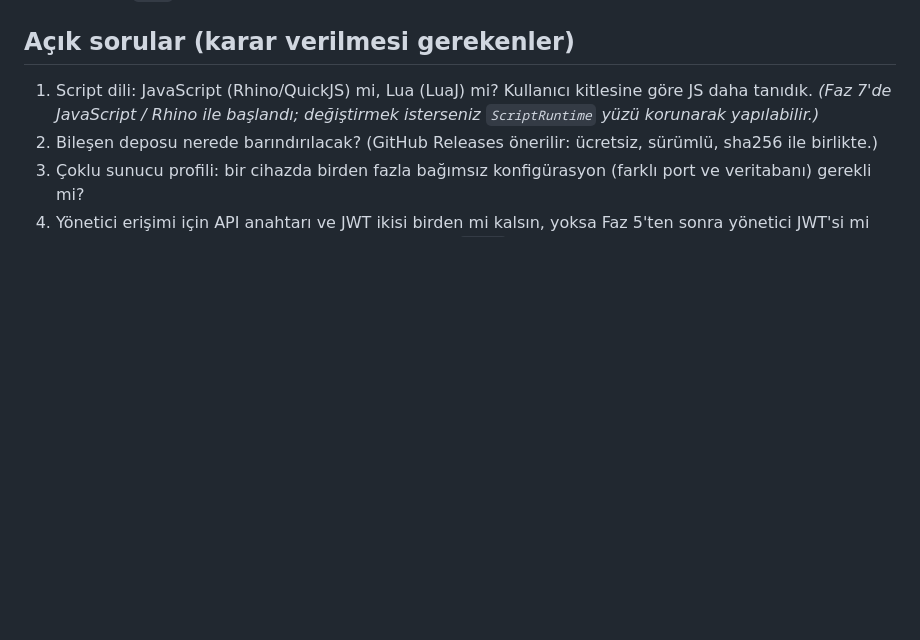
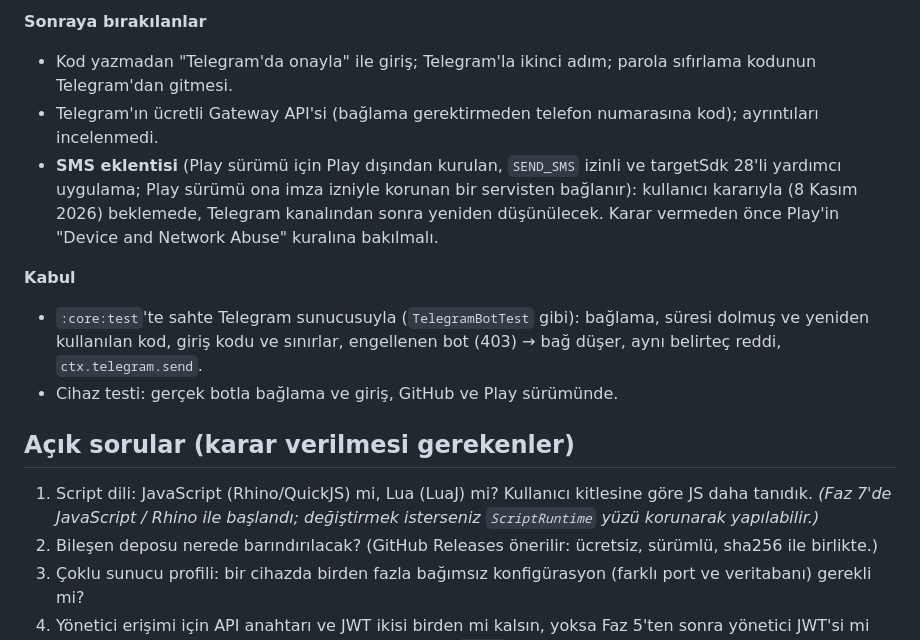
Before and after one commit to kasimtmc/droidserver, a Markdown page: PLAN.md, the part around one of its changes. GitHub-like rendering; blank space fills up the shorter version.

Commit message:
Plan: Faz 20 Telegram kanalı; SMS eklentisi beklemede
Co-Authored-By: Claude Opus 5.5 <noreply@anthropic.com>

```diff
--- a/PLAN.md
+++ b/PLAN.md
@@ -1565,3 +1625,15 @@ modeller veri), ödemeler (Play'in ödeme kuralı uygulamanın kendi dijital sat
+**Sonraya bırakılanlar**
+- Kod yazmadan "Telegram'da onayla" ile giriş; Telegram'la ikinci adım; parola sıfırlama kodunun Telegram'dan gitmesi.
+- Telegram'ın ücretli Gateway API'si (bağlama gerektirmeden telefon numarasına kod); ayrıntıları incelenmedi.
+- **SMS eklentisi** (Play sürümü için Play dışından kurulan, `SEND_SMS` izinli ve targetSdk 28'li yardımcı uygulama;
+  Play sürümü ona imza izniyle korunan bir servisten bağlanır): kullanıcı kararıyla (8 Kasım 2026) beklemede, Telegram
+  kanalından sonra yeniden düşünülecek. Karar vermeden önce Play'in "Device and Network Abuse" kuralına bakılmalı.
+
+**Kabul**
+- `:core:test`'te sahte Telegram sunucusuyla (`TelegramBotTest` gibi): bağlama, süresi dolmuş ve yeniden kullanılan
+  kod, giriş kodu ve sınırlar, engellenen bot (403) → bağ düşer, aynı belirteç reddi, `ctx.telegram.send`.
+- Cihaz testi: gerçek botla bağlama ve giriş, GitHub ve Play sürümünde.
+
 ## Açık sorular (karar verilmesi gerekenler)
 
 1. Script dili: JavaScript (Rhino/QuickJS) mi, Lua (LuaJ) mi? Kullanıcı kitlesine göre JS daha tanıdık.
```
Also changed, not shown: other parts of PLAN.md (+60 -0 lines).
